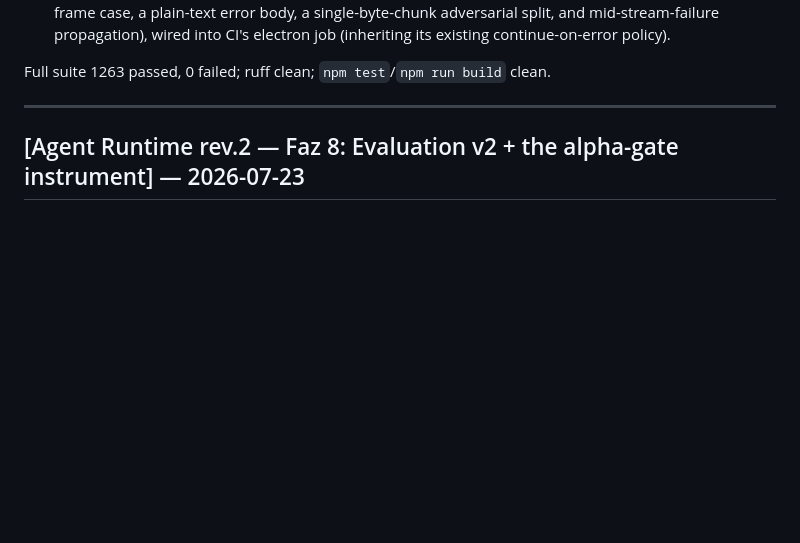
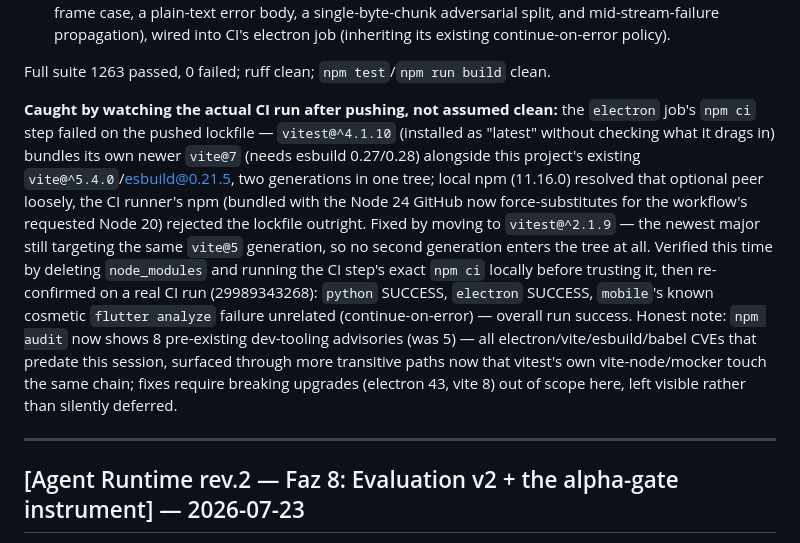
Before and after one commit to mertkaanakgunlu-debug/JARVIS, a Markdown page: CHANGELOG.md, the part around the change. Rendered like a GitHub page; blank space fills up the shorter version.

```diff
--- a/CHANGELOG.md
+++ b/CHANGELOG.md
@@ -76,6 +76,22 @@ discipline this repo's external-review responses have followed before.
   electron job (inheriting its existing continue-on-error policy).
 
 Full suite 1263 passed, 0 failed; ruff clean; `npm test`/`npm run build` clean.
+
+**Caught by watching the actual CI run after pushing, not assumed clean:** the `electron` job's
+`npm ci` step failed on the pushed lockfile — `vitest@^4.1.10` (installed as "latest" without
+checking what it drags in) bundles its own newer `vite@7` (needs esbuild 0.27/0.28) alongside
+this project's existing `vite@^5.4.0`/esbuild@0.21.5, two generations in one tree; local npm
+(11.16.0) resolved that optional peer loosely, the CI runner's npm (bundled with the Node 24
+GitHub now force-substitutes for the workflow's requested Node 20) rejected the lockfile outright.
+Fixed by moving to `vitest@^2.1.9` — the newest major still targeting the same `vite@5`
+generation, so no second generation enters the tree at all. Verified this time by deleting
+`node_modules` and running the CI step's exact `npm ci` locally before trusting it, then
+re-confirmed on a real CI run (29989343268): `python` SUCCESS, `electron` SUCCESS, `mobile`'s
+known cosmetic `flutter analyze` failure unrelated (continue-on-error) — overall run success.
+Honest note: `npm audit` now shows 8 pre-existing dev-tooling advisories (was 5) — all
+electron/vite/esbuild/babel CVEs that predate this session, surfaced through more transitive
+paths now that vitest's own vite-node/mocker touch the same chain; fixes require breaking
+upgrades (electron 43, vite 8) out of scope here, left visible rather than silently deferred.
 
 ---
 
```
Also changed, not shown: HANDOFF.md (+34 -8 lines).
